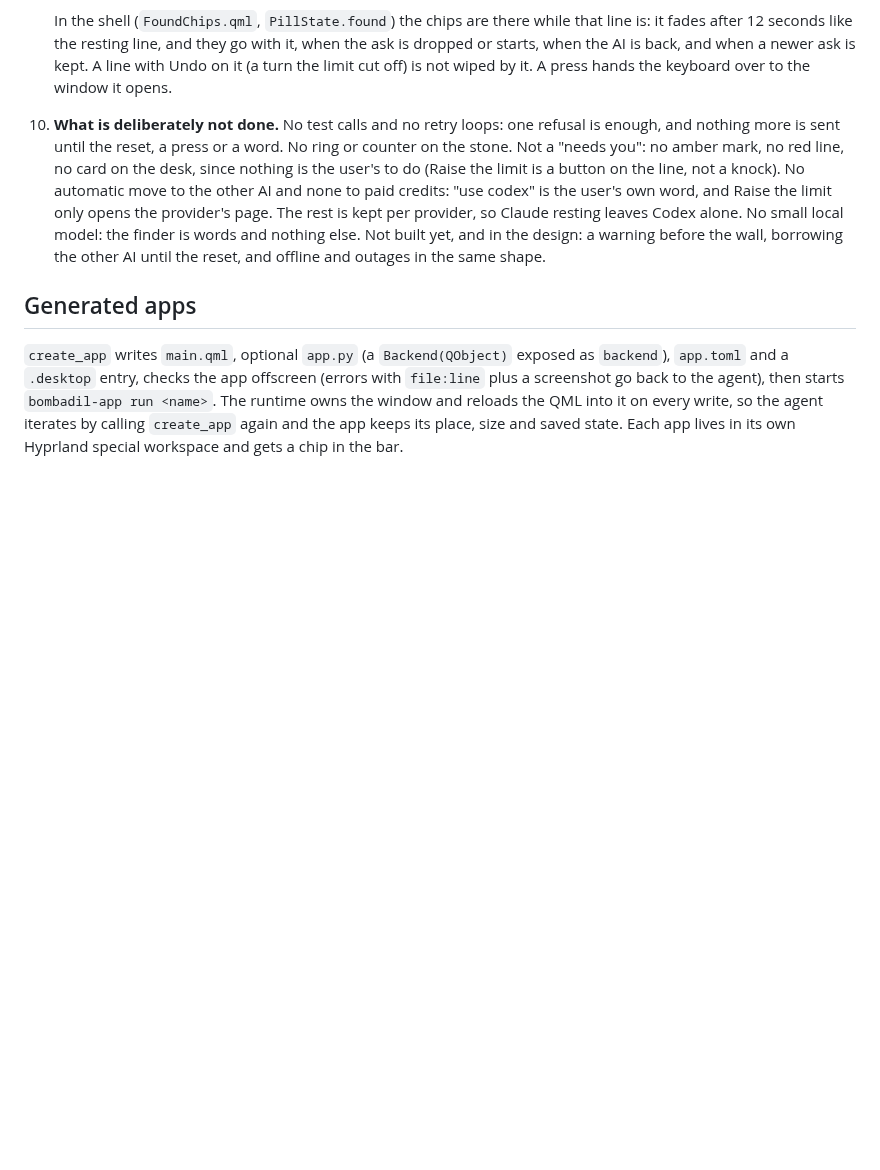
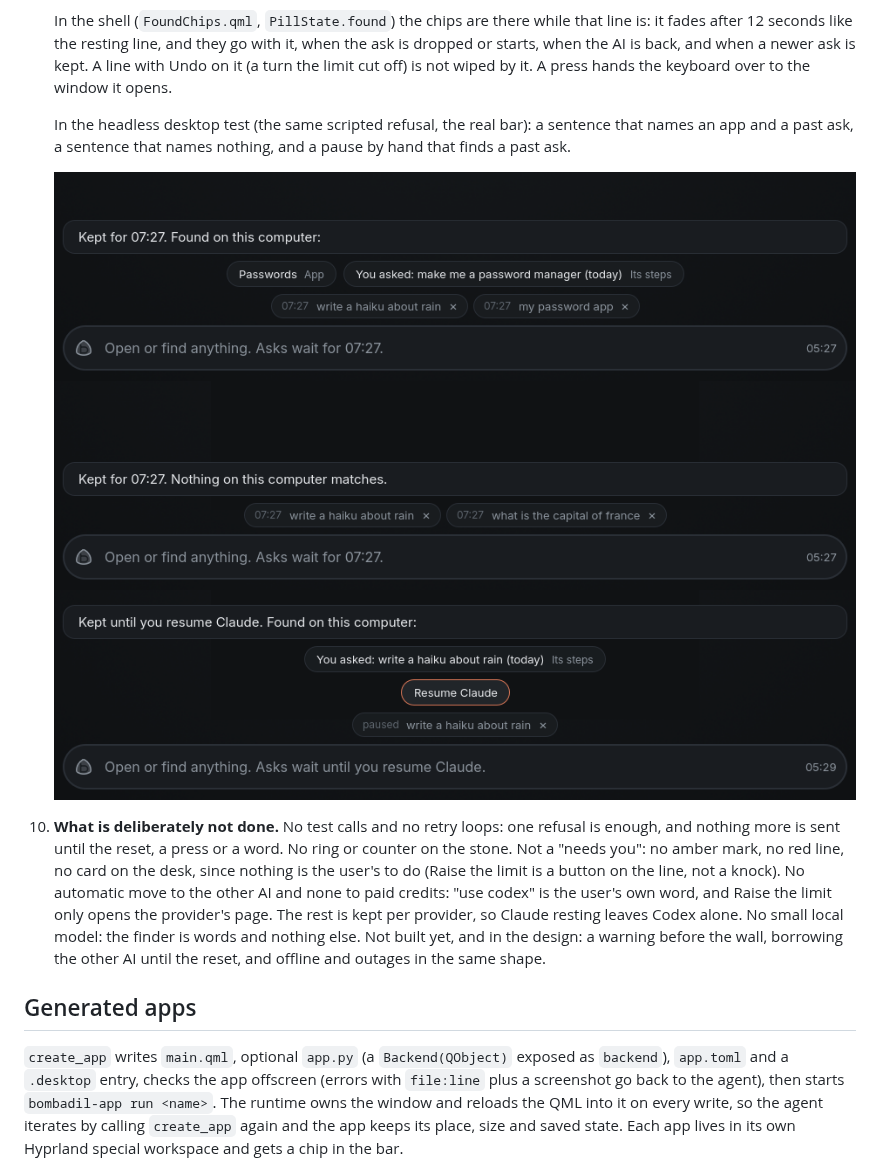
Before and after one commit to thedefaultman/Bombadil, a Markdown page: docs/ARCHITECTURE.md, the part around the change. Rendered like a GitHub page; pictures changed too: docs/screens/resting/found-an-app-and-a-past-ask.png (added), docs/screens/resting/found-nothing.png (added), docs/screens/resting/found-while-paused.png (added); blank space fills up the shorter version.

Commit message:
The finder: three pictures from the headless run in its architecture section (work in progress)
Co-Authored-By: Claude Sonnet 5.5 <noreply@anthropic.com>
Claude-Session: https://claude.ai/code/session_01RHPxLHpAxJVmTez5f6fJCs

```diff
--- a/docs/ARCHITECTURE.md
+++ b/docs/ARCHITECTURE.md
@@ -211,6 +211,13 @@ limit until 15:00", "Claude is paused"); the design's name for the idea appears
    after 12 seconds like the resting line, and they go with it, when the ask is dropped or starts, when the
    AI is back, and when a newer ask is kept. A line with Undo on it (a turn the limit cut off) is not wiped
    by it. A press hands the keyboard over to the window it opens.
+
+   In the headless desktop test (the same scripted refusal, the real bar): a sentence that names an app
+   and a past ask, a sentence that names nothing, and a pause by hand that finds a past ask.
+
+   ![An app and a past ask found for a kept sentence](screens/resting/found-an-app-and-a-past-ask.png)
+   ![Nothing on this computer matches](screens/resting/found-nothing.png)
+   ![Paused by hand: the kept ask, what was found, and the Resume button](screens/resting/found-while-paused.png)
 10. **What is deliberately not done.** No test calls and no retry loops: one refusal is enough, and
    nothing more is sent until the reset, a press or a word. No ring or counter on the stone. Not a
    "needs you": no amber mark, no red line, no card on the desk, since nothing is the user's to do
```
